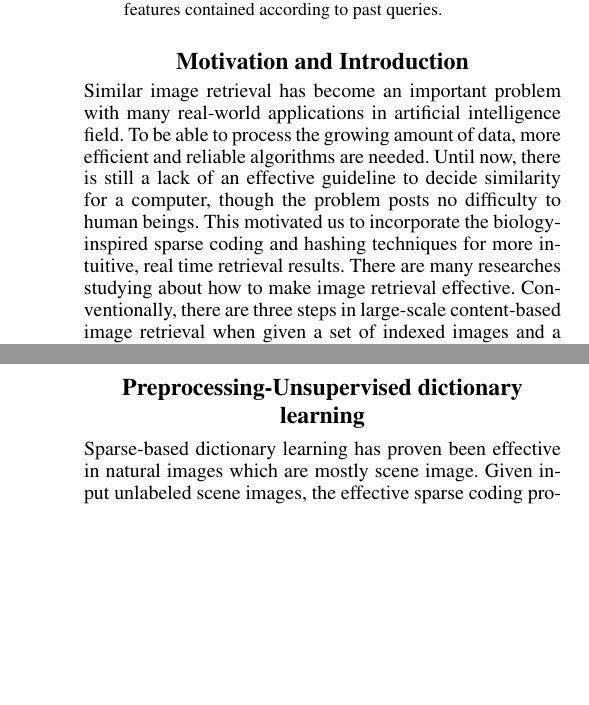
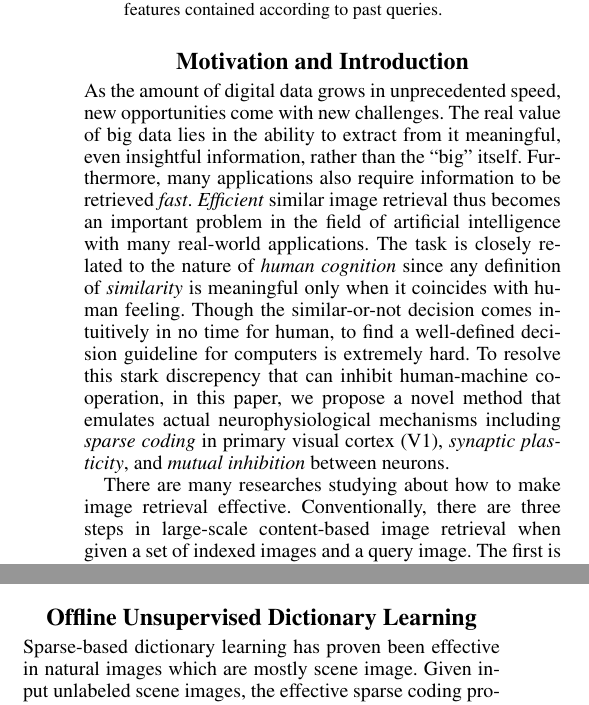
Before and after one commit to hanboa/aaai2014, a LaTeX paper (CWcgahi14.tex): two parts of the columns of pages 1 and 2 of 11 before the commit and two parts of the columns of page 1 of 12 after it, joined at a grey line, cut so that both start at the same text, the shorter picture padded with empty space. Compiled offline with pdfLaTeX.

Commit message:
revising

```diff
--- a/CWcgahi14.tex
+++ b/CWcgahi14.tex
@@ -32,7 +32,10 @@ Despite growing interest in using sparse coding based methods for image classifi
 \end{abstract}
 
 \section{Motivation and Introduction}
-Similar image retrieval has become an important problem with many real-world applications in artificial intelligence field. To be able to process the growing amount of data, more efficient and reliable algorithms are needed. Until now, there is still a lack of an effective guideline to decide similarity for a computer, though the problem posts no difficulty to human beings. This motivated us to incorporate the biology-inspired sparse coding and hashing techniques for more intuitive, real time retrieval results.
+As the amount of digital data grows in unprecedented speed, new opportunities come with new challenges. The real value of big data lies in the ability to extract from it meaningful, even insightful information, rather than the ``big'' itself. Furthermore, many applications also require information to be retrieved \emph{fast}.
+\emph{Efficient} similar image retrieval thus becomes an important problem in the field of artificial intelligence with many real-world applications.
+The task is closely related to the nature of \emph{human cognition} since any definition of \emph{similarity} is meaningful only when it coincides with human feeling. Though the similar-or-not decision comes intuitively in no time for human, to find a well-defined decision guideline for computers is extremely hard. To resolve this stark discrepency that can inhibit human-machine cooperation, in this paper, we propose a novel method that emulates actual neurophysiological mechanisms including \emph{sparse coding} in primary visual cortex (V1), \emph{synaptic plasticity}, and \emph{mutual inhibition} between neurons.
+
 There are many researches studying about how to make image retrieval effective. Conventionally, there are three steps in large-scale content-based image retrieval when given a set of indexed images and a query image. The first is feature extraction. Many complex approaches are developed to find effective image representation to encode a variety of images. Secondly, dimension reduction is important to speed up the retrieval process. Finally, effective metric is needed to compute the similarity between features. Compared to the traditional framework we propose a different solution without the part of feature extraction to solve this problem by the plausible model of visual cortex—sparse coding.
 
 Sparse representation based on an \emph{overcomplete} basis (Olshausen and Field 1996), inspired by mammalian striate cortex mechanism from neural science community has been widely applied in many computer science fields, such as data compression, speech recognition and image denoising,  etc. (Sivaram 2010), (Wright et al. 2009).  One important property of sparse coding is that it can extract from data higher-level features that are actually more cognitively effective than hand-picked ones by simulating partial activity of neurons.
@@ -47,7 +50,7 @@ Some people have images search problem with the representation of sparse codes p
 		\label{dictionary}
 \end{figure}
 
-\section{Preprocessing-Unsupervised dictionary learning}
+\section{Offline Unsupervised Dictionary Learning}
 Sparse-based dictionary learning has proven been effective in natural images which are mostly scene image. Given input unlabeled scene images, the effective sparse coding proposed by (Lee et al. 2007) captures succinct feature with higher meanings and generate a dictionary with overcomplete bases which are effective to represent the image in data set given the corresponding sparse code. The basic descriptions such as edges and line segments are efficiently encoded into atoms of dictionary so we will pre-trained the dictionary as our dimension reduction projection bases. %(dictioanry圖)
 
 \begin{figure}[!ht]
```
Also changed, not shown: CWcgahi14.pdf, CWcgahi14.tex (11 more changed lines), 3 other files.
